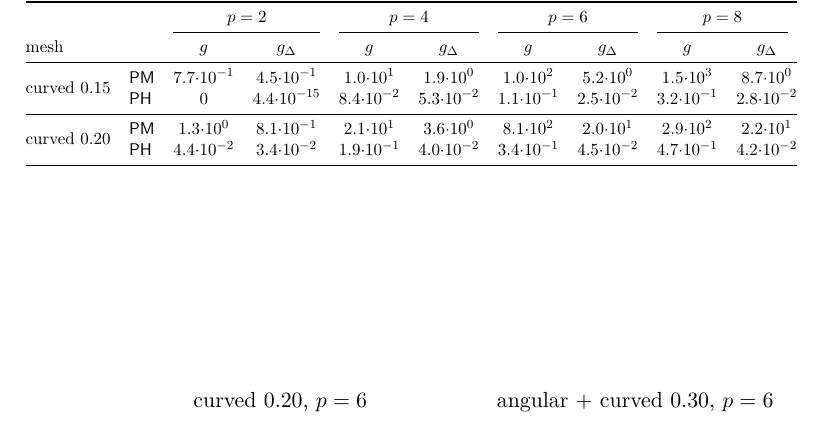
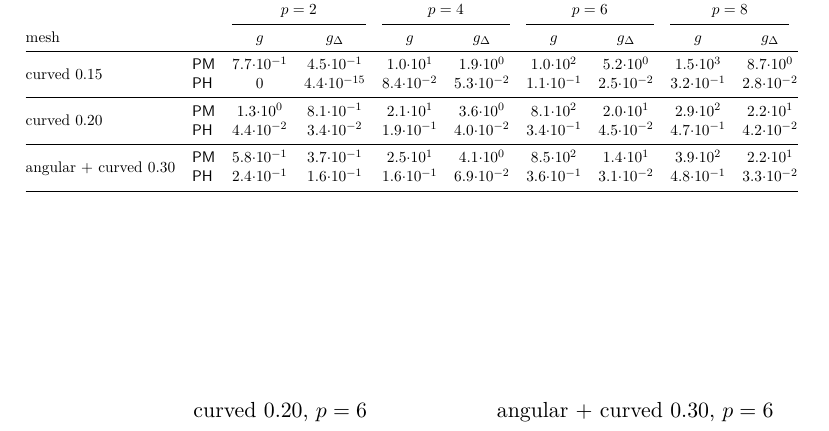
Before and after one commit to SaschaEisentraeger/USEM-MATLAB, a LaTeX paper (manuscript/main.tex, which reads manuscript/generated/growth.tex): part of page 28 of 34, cut so that both start at the same text. Compiled offline with pdfLaTeX.

Commit message:
Manuscript: growth table complete
Co-Authored-By: Claude Opus 5.5 <noreply@anthropic.com>
Claude-Session: https://claude.ai/code/session_01L19BGyGXK7oiWF4k383gRA

```diff
--- a/manuscript/generated/growth.tex
+++ b/manuscript/generated/growth.tex
@@ -9,5 +9,8 @@ mesh & & $g$ & $g_\Delta$ & $g$ & $g_\Delta$ & $g$ & $g_\Delta$ & $g$ & $g_\Delt
 \midrule
 \multirow{2}{*}{curved $0.20$} & \PM & $1.3{\cdot}10^{0}$ & $8.1{\cdot}10^{-1}$ & $2.1{\cdot}10^{1}$ & $3.6{\cdot}10^{0}$ & $8.1{\cdot}10^{2}$ & $2.0{\cdot}10^{1}$ & $2.9{\cdot}10^{2}$ & $2.2{\cdot}10^{1}$\\
  & \PH & $4.4{\cdot}10^{-2}$ & $3.4{\cdot}10^{-2}$ & $1.9{\cdot}10^{-1}$ & $4.0{\cdot}10^{-2}$ & $3.4{\cdot}10^{-1}$ & $4.5{\cdot}10^{-2}$ & $4.7{\cdot}10^{-1}$ & $4.2{\cdot}10^{-2}$\\
+\midrule
+\multirow{2}{*}{angular + curved $0.30$} & \PM & $5.8{\cdot}10^{-1}$ & $3.7{\cdot}10^{-1}$ & $2.5{\cdot}10^{1}$ & $4.1{\cdot}10^{0}$ & $8.5{\cdot}10^{2}$ & $1.4{\cdot}10^{1}$ & $3.9{\cdot}10^{2}$ & $2.2{\cdot}10^{1}$\\
+ & \PH & $2.4{\cdot}10^{-1}$ & $1.6{\cdot}10^{-1}$ & $1.6{\cdot}10^{-1}$ & $6.9{\cdot}10^{-2}$ & $3.6{\cdot}10^{-1}$ & $3.1{\cdot}10^{-2}$ & $4.8{\cdot}10^{-1}$ & $3.3{\cdot}10^{-2}$\\
 \bottomrule
 \end{tabular}
```
